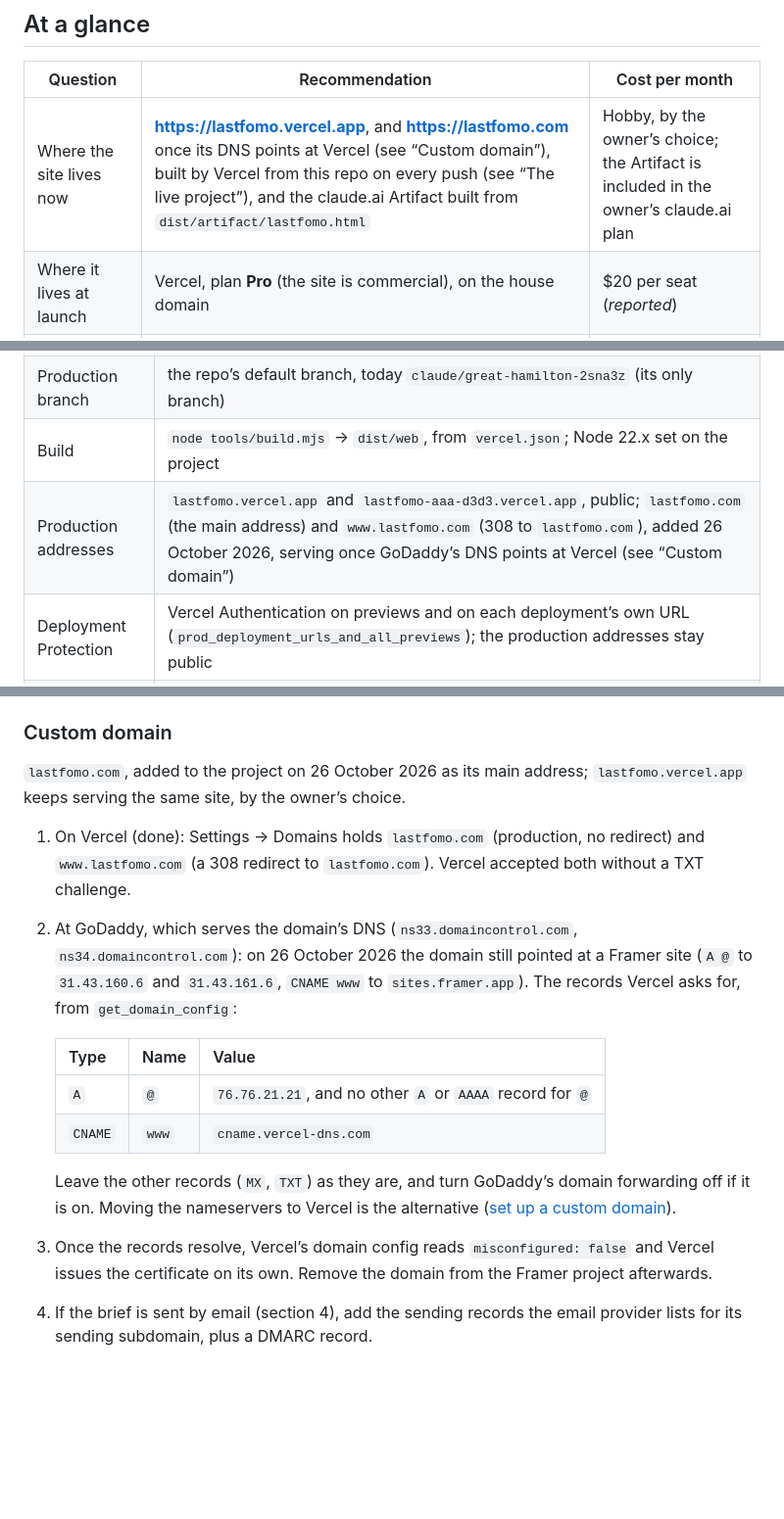
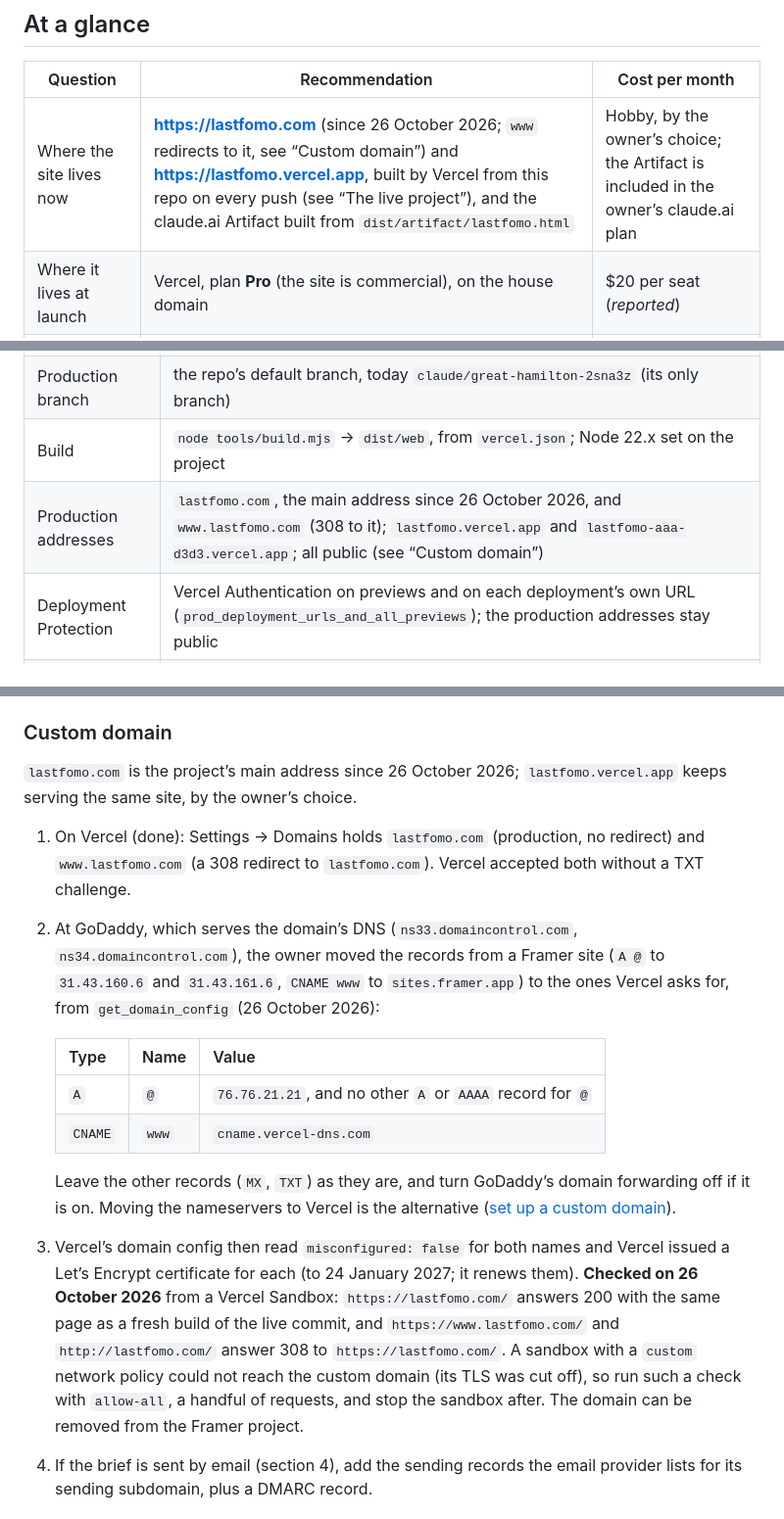
Before and after one commit to ifyoufeel/lf, a Markdown page: docs/publishing.md, 3 parts joined by grey strips. Shown at 98% size. Drawn GitHub-style; blank space fills up the shorter version.

Commit message:
Docs: lastfomo.com is live
The owner moved the domain's records at GoDaddy from Framer to Vercel.
Vercel reads both names as configured and issued a Let's Encrypt
certificate for each.

Checked from a Vercel Sandbox:
- https://lastfomo.com/ answers 200 with the page of the live commit.
- www and plain http answer 308 to https://lastfomo.com/.

lastfomo.vercel.app keeps serving the same site.

Co-Authored-By: Claude Opus 5.5 <noreply@anthropic.com>
Claude-Session: https://claude.ai/code/session_014JT7mFzsgZHQuJNPXRQeqz

```diff
--- a/docs/publishing.md
+++ b/docs/publishing.md
@@ -10,7 +10,7 @@ Research date: 17 October 2026. Every price below is as seen on that date. `verc
 
 | Question | Recommendation | Cost per month |
 |---|---|---|
-| Where the site lives now | **https://lastfomo.vercel.app**, and **https://lastfomo.com** once its DNS points at Vercel (see “Custom domain”), built by Vercel from this repo on every push (see “The live project”), and the claude.ai Artifact built from `dist/artifact/lastfomo.html` | Hobby, by the owner’s choice; the Artifact is included in the owner’s claude.ai plan |
+| Where the site lives now | **https://lastfomo.com** (since 26 October 2026; `www` redirects to it, see “Custom domain”) and **https://lastfomo.vercel.app**, built by Vercel from this repo on every push (see “The live project”), and the claude.ai Artifact built from `dist/artifact/lastfomo.html` | Hobby, by the owner’s choice; the Artifact is included in the owner’s claude.ai plan |
 | Where it lives at launch | Vercel, plan **Pro** (the site is commercial), on the house domain | $20 per seat (*reported*) |
 | Where the videos live | Loops: small MP4 and WebM files in `site/media/`, as the build already does. Films: YouTube now (links in the Artifact, a privacy-enhanced embed on click in the web build); **Vercel Blob** if the films should leave YouTube | $0 at launch scale; Blob within the Pro allowance |
 | How “Send the brief” works later | A zero-dependency Vercel Function that sends the brief by email through Resend; the copy and mailto fallback stays | $0 on Resend Free |
@@ -89,7 +89,7 @@ Live since 18 October 2026 at **https://lastfomo.vercel.app**.
 | Repository | `ifyoufeel/lf`, connected through the Vercel GitHub app |
 | Production branch | the repo’s default branch, today `claude/great-hamilton-2sna3z` (its only branch) |
 | Build | `node tools/build.mjs` → `dist/web`, from `vercel.json`; Node 22.x set on the project |
-| Production addresses | `lastfomo.vercel.app` and `lastfomo-aaa-d3d3.vercel.app`, public; `lastfomo.com` (the main address) and `www.lastfomo.com` (308 to `lastfomo.com`), added 26 October 2026, serving once GoDaddy’s DNS points at Vercel (see “Custom domain”) |
+| Production addresses | `lastfomo.com`, the main address since 26 October 2026, and `www.lastfomo.com` (308 to it); `lastfomo.vercel.app` and `lastfomo-aaa-d3d3.vercel.app`; all public (see “Custom domain”) |
 | Deployment Protection | Vercel Authentication on previews and on each deployment’s own URL (`prod_deployment_urls_and_all_previews`); the production addresses stay public |
 | Firewall | no custom rules |
 
@@ -185,10 +185,10 @@ The Vercel Toolbar on preview deployments needs `vercel.live` in five directives
 
 ### Custom domain
 
-`lastfomo.com`, added to the project on 26 October 2026 as its main address; `lastfomo.vercel.app` keeps serving the same site, by the owner’s choice.
+`lastfomo.com` is the project’s main address since 26 October 2026; `lastfomo.vercel.app` keeps serving the same site, by the owner’s choice.
 
 1. On Vercel (done): Settings → Domains holds `lastfomo.com` (production, no redirect) and `www.lastfomo.com` (a 308 redirect to `lastfomo.com`). Vercel accepted both without a TXT challenge.
-2. At GoDaddy, which serves the domain’s DNS (`ns33.domaincontrol.com`, `ns34.domaincontrol.com`): on 26 October 2026 the domain still pointed at a Framer site (`A @` to `31.43.160.6` and `31.43.161.6`, `CNAME www` to `sites.framer.app`). The records Vercel asks for, from `get_domain_config`:
+2. At GoDaddy, which serves the domain’s DNS (`ns33.domaincontrol.com`, `ns34.domaincontrol.com`), the owner moved the records from a Framer site (`A @` to `31.43.160.6` and `31.43.161.6`, `CNAME www` to `sites.framer.app`) to the ones Vercel asks for, from `get_domain_config` (26 October 2026):
 
    | Type | Name | Value |
    |---|---|---|
@@ -196,7 +196,7 @@ The Vercel Toolbar on preview deployments needs `vercel.live` in five directives
    | `CNAME` | `www` | `cname.vercel-dns.com` |
 
    Leave the other records (`MX`, `TXT`) as they are, and turn GoDaddy’s domain forwarding off if it is on. Moving the nameservers to Vercel is the alternative ([set up a custom domain](https://vercel.com/docs/domains/set-up-custom-domain)).
-3. Once the records resolve, Vercel’s domain config reads `misconfigured: false` and Vercel issues the certificate on its own. Remove the domain from the Framer project afterwards.
+3. Vercel’s domain config then read `misconfigured: false` for both names and Vercel issued a Let’s Encrypt certificate for each (to 24 January 2027; it renews them). **Checked on 26 October 2026** from a Vercel Sandbox: `https://lastfomo.com/` answers 200 with the same page as a fresh build of the live commit, and `https://www.lastfomo.com/` and `http://lastfomo.com/` answer 308 to `https://lastfomo.com/`. A sandbox with a `custom` network policy could not reach the custom domain (its TLS was cut off), so run such a check with `allow-all`, a handful of requests, and stop the sandbox after. The domain can be removed from the Framer project.
 4. If the brief is sent by email (section 4), add the sending records the email provider lists for its sending subdomain, plus a DMARC record.
 
 ### Alternatives
```
Also changed, not shown: CLAUDE.md (+1 -1 lines), README.md (+1 -1 lines).
